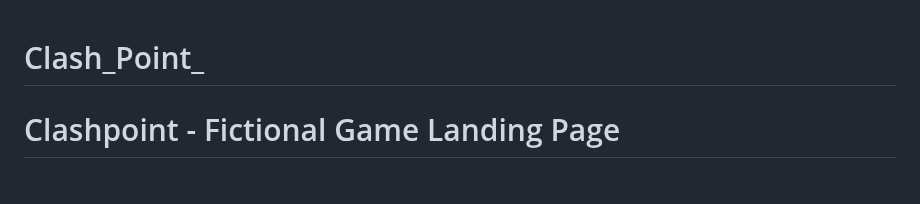
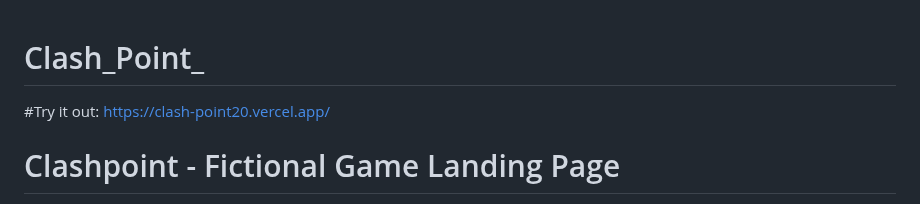
Before and after one commit to abdallla142/Clash_Point_, a Markdown page: README.md, the part around the change. Rendered like a GitHub page.

```diff
--- a/README.md
+++ b/README.md
@@ -1,5 +1,6 @@
 # Clash_Point_
 
+#Try it out: https://clash-point20.vercel.app/
 
 # Clashpoint - Fictional Game Landing Page
 
```
